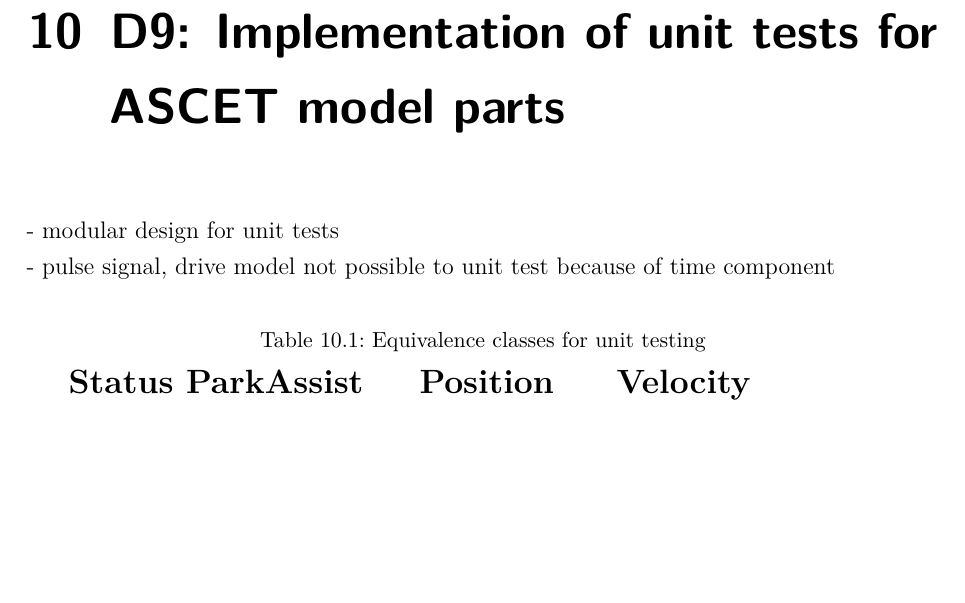
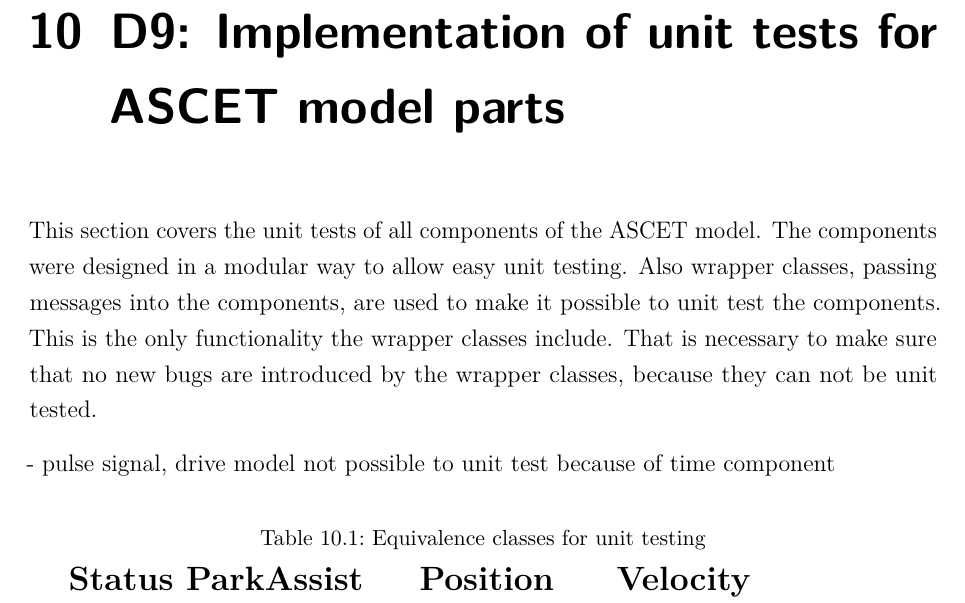
Before and after one commit to nahku/Parkassist, a LaTeX document (Dokumentation/dokumentation.tex, which reads Dokumentation/content/Content.tex): part of page 28 of 33, cut so that both start at the same text, the shorter picture padded with empty space. Compiled offline with pdfLaTeX.

Commit message:
started unit test

```diff
--- a/Dokumentation/content/Content.tex
+++ b/Dokumentation/content/Content.tex
@@ -351,7 +351,12 @@
 \chapter{D8: Implementation of pulse signal in ASCET}\label{cha:D8}
 
 \chapter{D9: Implementation of unit tests for ASCET model parts}\label{cha:D9}
-- modular design for unit tests \\
+This section covers the unit tests of all components of the ASCET model.
+The components were designed in a modular way to allow easy unit testing.
+Also wrapper classes, passing messages into the components, are used to make it possible to unit test the components.
+This is the only functionality the wrapper classes include.
+That is necessary to make sure that no new bugs are introduced by the wrapper classes, because they can not be unit tested.
+
 - pulse signal, drive model not possible to unit test because of time component
 
 \begin{table}[H]
```
Also changed, not shown: Dokumentation/dokumentation.tex (+0 -1 lines), Dokumentation/dokumentation.pdf, 10 other files.
